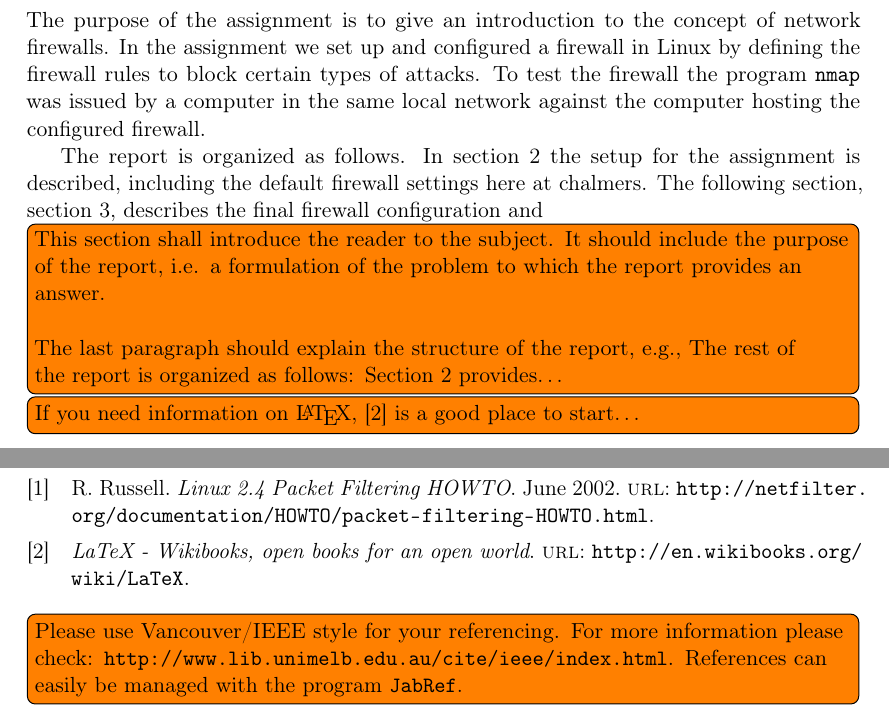
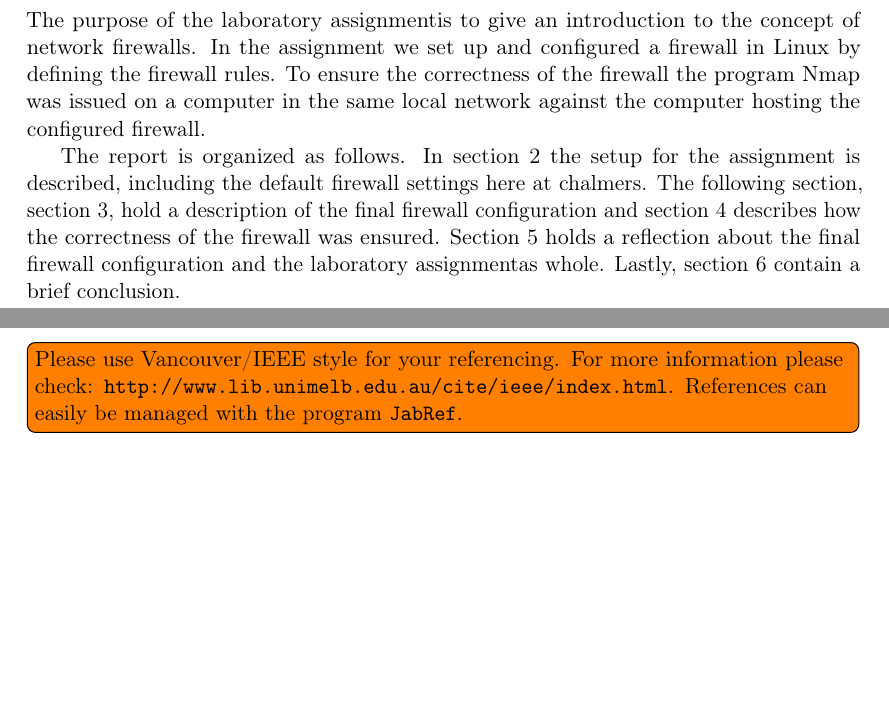
Before and after one commit to larssonwassen/eda491, a LaTeX document (report.tex, which reads intro.tex): two parts of pages 5 and 11 of 14, joined at a grey line, cut so that both start at the same text, the shorter picture padded with empty space. Compiled offline with pdfLaTeX.

Commit message:
New intro

```diff
--- a/intro.tex
+++ b/intro.tex
@@ -1,17 +1,6 @@
 \section{Introduction}
 \label{sec:intro}
 
-The purpose of the assignment is to give an introduction to the concept of network firewalls. In the assignment we set up and configured a firewall in Linux by defining the firewall rules to block certain types of attacks. To test the firewall the program \texttt{nmap} was issued by a computer in the same local network against the computer hosting the configured firewall.
+The purpose of the \lab is to give an introduction to the concept of network firewalls. In the assignment we set up and configured a firewall in Linux by defining the firewall rules. To ensure the correctness of the firewall the program Nmap was issued on a computer in the same local network against the computer hosting the configured firewall.
 
-The report is organized as follows. In section~\ref{sec:setup} the setup for the assignment is described, including the default firewall settings here at chalmers. The following section, section~\ref{sec:config}, describes the final firewall configuration and
-
-\inlinetodo{This section shall introduce the reader to the subject. It should include the purpose of the report,
-i.e. a formulation of the problem to which the report provides an answer.
-\newline
-~\ \newline
-The last paragraph should explain the structure of the report, e.g., The
-rest of the report is organized as follows: Section~\ref{sec:setup}
-provides\ldots\nocite{*}}
-
-\inlinetodo{If you need information on \LaTeX, \citep{latex-wikibook} is a
-good place to start\ldots}
+The report is organized as follows. In section~\ref{sec:setup} the setup for the assignment is described, including the default firewall settings here at chalmers. The following section, section~\ref{sec:config}, hold a description of the final firewall configuration and section \ref{sec:correctness} describes how the correctness of the firewall was ensured. Section \ref{sec:discussion} holds a reflection about the final firewall configuration and the \lab as whole. Lastly, section \ref{sec:conclusion} contain a brief conclusion.
```
Also changed, not shown: 1 other file.
